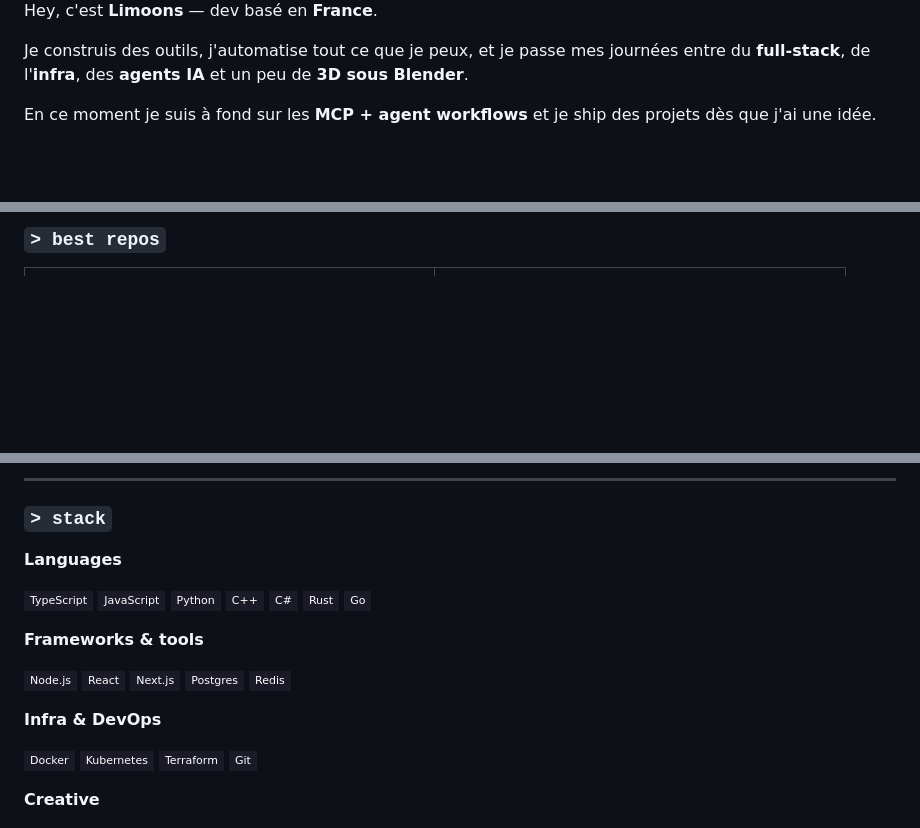
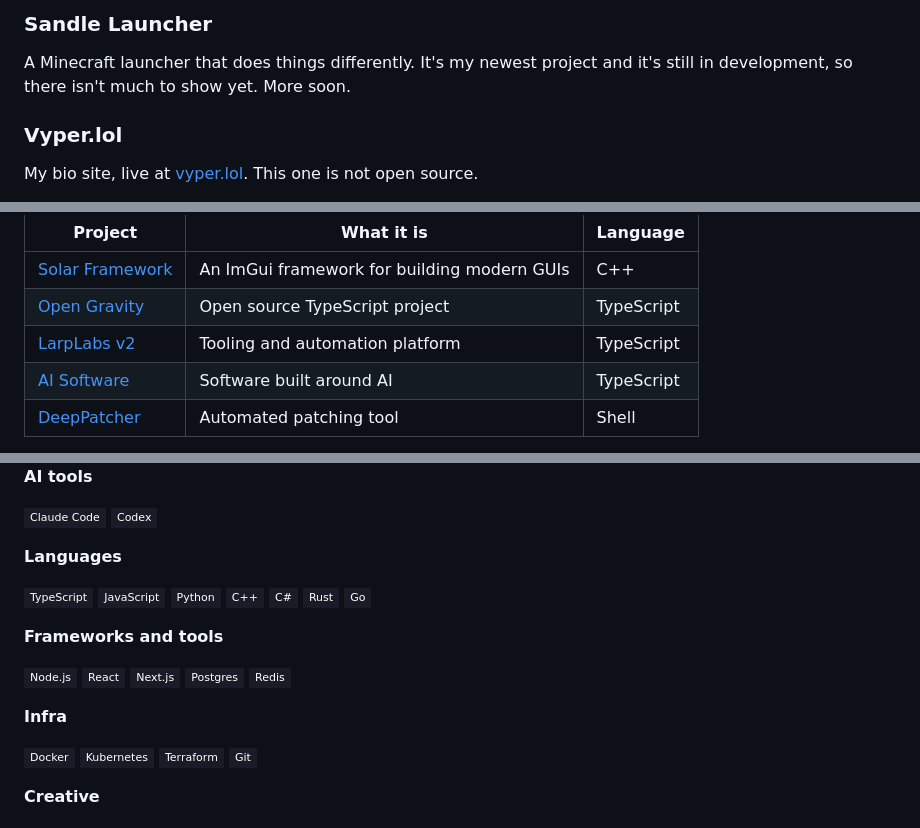
Before and after one commit to limoonsdev/limoonsdev, a Markdown page: README.md, 3 parts joined by grey strips. Drawn GitHub-style; badges without logos; blank space fills up the shorter version.

```diff
--- a/README.md
+++ b/README.md
@@ -28,9 +16,9 @@
 
-Hey, c'est **Limoons** — dev basé en **France**.
+### Sandle Launcher
 
-Je construis des outils, j'automatise tout ce que je peux, et je passe mes journées entre du **full-stack**, de l'**infra**, des **agents IA** et un peu de **3D sous Blender**.
+A Minecraft launcher that does things differently. It's my newest project and it's still in development, so there isn't much to show yet. More soon.
 
-En ce moment je suis à fond sur les **MCP + agent workflows** et je ship des projets dès que j'ai une idée.
+### Vyper.lol
 
-<br clear="right" />
+My bio site, live at [vyper.lol](https://vyper.lol). This one is not open source.
 
@@ -38,3 +26,9 @@ En ce moment je suis à fond sur les **MCP + agent workflows** et je ship des pr
 
-### `> best repos`
+| Project | What it is | Language |
+| --- | --- | --- |
+| [Solar Framework](https://github.com/limoonsdev/Solar-Framework) | An ImGui framework for building modern GUIs | C++ |
+| [Open Gravity](https://github.com/limoonsdev/Open-Gravity) | Open source TypeScript project | TypeScript |
+| [LarpLabs v2](https://github.com/limoonsdev/larplabs-v2) | Tooling and automation platform | TypeScript |
+| [AI Software](https://github.com/limoonsdev/ai_software) | Software built around AI | TypeScript |
+| [DeepPatcher](https://github.com/limoonsdev/DeepPatcher) | Automated patching tool | Shell |
 
@@ -129,9 +38,8 @@ En ce moment je suis à fond sur les **MCP + agent workflows** et je ship des pr
 
----
+**AI tools**
 
-### `> stack`
-
-<p align="center">
+![Claude Code](https://img.shields.io/badge/Claude_Code-1a1b27?style=flat-square&logo=claude&logoColor=D97757)
+![Codex](https://img.shields.io/badge/Codex-1a1b27?style=flat-square&logo=openai&logoColor=white)
 
 **Languages**
 
@@ -143,7 +51,7 @@ En ce moment je suis à fond sur les **MCP + agent workflows** et je ship des pr
 ![Rust](https://img.shields.io/badge/Rust-1a1b27?style=flat-square&logo=rust&logoColor=fff)
 ![Go](https://img.shields.io/badge/Go-1a1b27?style=flat-square&logo=go&logoColor=00ADD8)
 
-**Frameworks & tools**
+**Frameworks and tools**
 
 ![Node.js](https://img.shields.io/badge/Node.js-1a1b27?style=flat-square&logo=nodedotjs&logoColor=339933)
 ![React](https://img.shields.io/badge/React-1a1b27?style=flat-square&logo=react&logoColor=61DAFB)
@@ -151,7 +59,7 @@ En ce moment je suis à fond sur les **MCP + agent workflows** et je ship des pr
 ![PostgreSQL](https://img.shields.io/badge/Postgres-1a1b27?style=flat-square&logo=postgresql&logoColor=4169E1)
 ![Redis](https://img.shields.io/badge/Redis-1a1b27?style=flat-square&logo=redis&logoColor=DC382D)
 
-**Infra & DevOps**
+**Infra**
 
 ![Docker](https://img.shields.io/badge/Docker-1a1b27?style=flat-square&logo=docker&logoColor=2496ED)
 ![Kubernetes](https://img.shields.io/badge/Kubernetes-1a1b27?style=flat-square&logo=kubernetes&logoColor=326CE5)
```
Also changed, not shown: other parts of README.md (+17 -138 lines).
